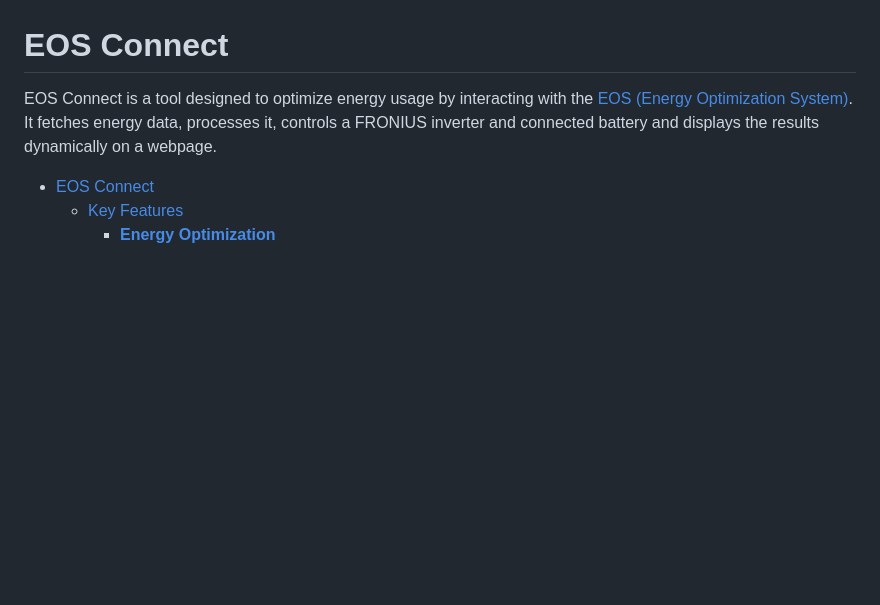
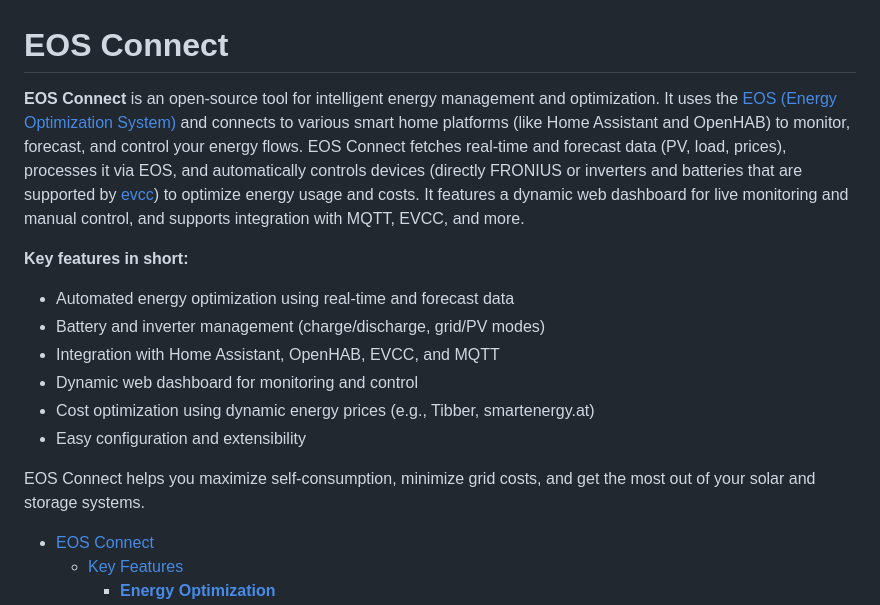
Before and after one commit to paulelsner/EOS_connect, a Markdown page: README.md, the part around the change. GitHub-like rendering; blank space fills up the shorter version.

Commit message:
docs: update README to enhance clarity and detail on EOS Connect features and functionality

```diff
--- a/README.md
+++ b/README.md
@@ -1,6 +1,16 @@
 # EOS Connect
 
-EOS Connect is a tool designed to optimize energy usage by interacting with the [EOS (Energy Optimization System)](https://github.com/Akkudoktor-EOS/EOS). It fetches energy data, processes it, controls a FRONIUS inverter and connected battery and displays the results dynamically on a webpage.
+**EOS Connect** is an open-source tool for intelligent energy management and optimization. It uses the [EOS (Energy Optimization System)](https://github.com/Akkudoktor-EOS/EOS) and connects to various smart home platforms (like Home Assistant and OpenHAB) to monitor, forecast, and control your energy flows. EOS Connect fetches real-time and forecast data (PV, load, prices), processes it via EOS, and automatically controls devices (directly FRONIUS or inverters and batteries that are supported by [evcc](https://docs.evcc.io/docs/devices/meters)) to optimize energy usage and costs. It features a dynamic web dashboard for live monitoring and manual control, and supports integration with MQTT, EVCC, and more.
+
+**Key features in short:**
+- Automated energy optimization using real-time and forecast data
+- Battery and inverter management (charge/discharge, grid/PV modes)
+- Integration with Home Assistant, OpenHAB, EVCC, and MQTT
+- Dynamic web dashboard for monitoring and control
+- Cost optimization using dynamic energy prices (e.g., Tibber, smartenergy.at)
+- Easy configuration and extensibility
+
+EOS Connect helps you maximize self-consumption, minimize grid costs, and get the most out of your solar and storage systems.
 
 - [EOS Connect](#eos-connect)
   - [Key Features](#key-features)
```
